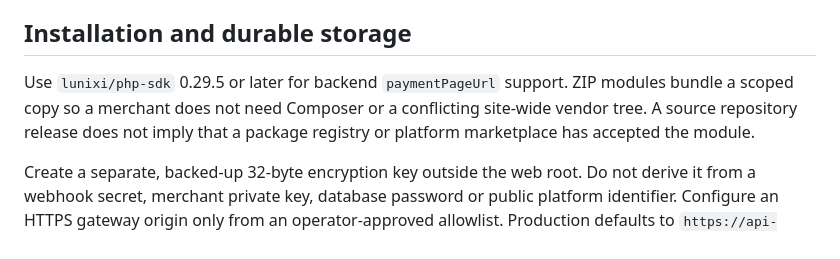
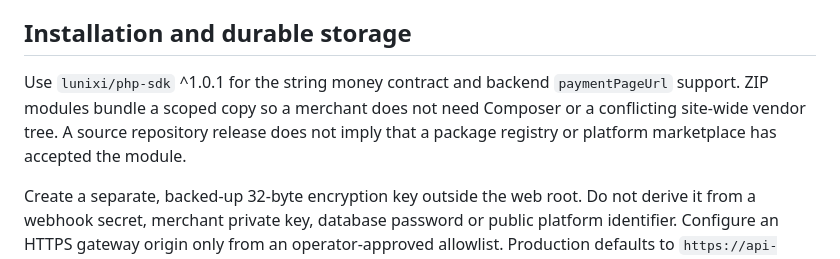
Before and after one commit to Lunixi-Payment/lunixi-php, a Markdown page: COMMERCE.md, the part around the change. Drawn GitHub-style.

```diff
--- a/COMMERCE.md
+++ b/COMMERCE.md
@@ -4,7 +4,7 @@
 
 ## Installation and durable storage
 
-Use `lunixi/php-sdk` 0.29.5 or later for backend `paymentPageUrl` support. ZIP modules bundle a scoped copy so a merchant does not need Composer or a conflicting site-wide vendor tree. A source repository release does not imply that a package registry or platform marketplace has accepted the module.
+Use `lunixi/php-sdk` ^1.0.1 for the string money contract and backend `paymentPageUrl` support. ZIP modules bundle a scoped copy so a merchant does not need Composer or a conflicting site-wide vendor tree. A source repository release does not imply that a package registry or platform marketplace has accepted the module.
 
 Create a separate, backed-up 32-byte encryption key outside the web root. Do not derive it from a webhook secret, merchant private key, database password or public platform identifier. Configure an HTTPS gateway origin only from an operator-approved allowlist. Production defaults to `https://api-gateway.lunixi.com`; test/live access is determined by the merchant API key.
 
```
Also changed, not shown: README.md (+1 -1 lines).
